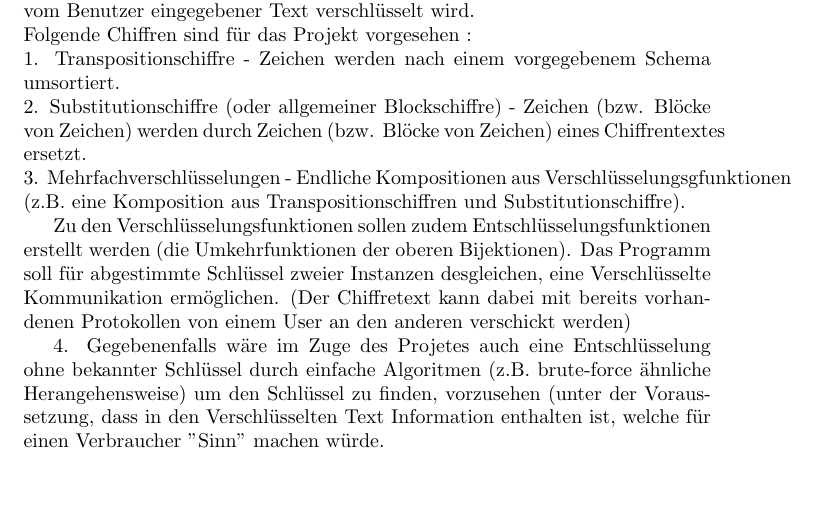
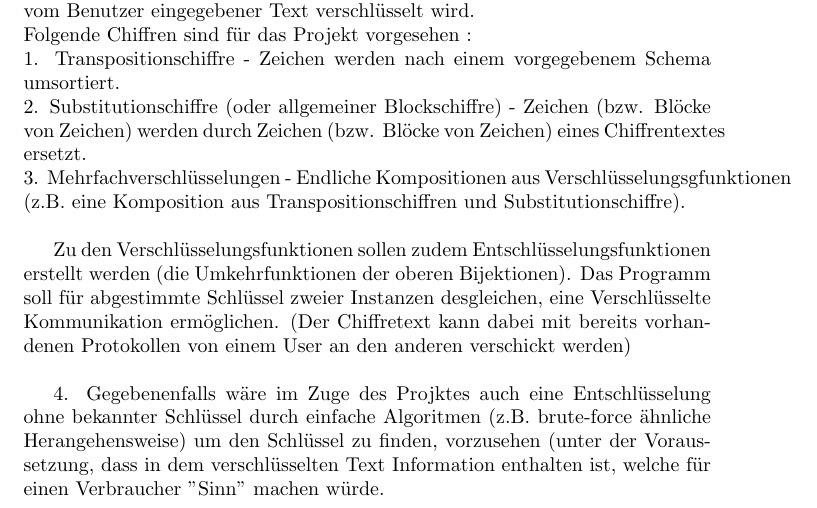
Before and after one commit to stephanb15/Cryptograph, a LaTeX document (Projektvorstellung.tex): part of the page, cut so that both start at the same text, the shorter picture padded with empty space. Compiled offline with pdfLaTeX.

Commit message:
Update Projektvorstellung.tex

```diff
--- a/Projektvorstellung.tex
+++ b/Projektvorstellung.tex
@@ -13,10 +13,10 @@ Jeder Algorithmus beschreibt eine unterschiedliche Chiffre, mit deren Hilfe ein
 Folgende Chiffren sind für das Projekt vorgesehen :\\
 1. Transpositionschiffre - Zeichen werden nach einem vorgegebenem Schema umsortiert.\\
 2. Substitutionschiffre (oder allgemeiner Blockschiffre) - Zeichen (bzw. Blöcke von Zeichen) werden durch Zeichen (bzw. Blöcke von Zeichen) eines Chiffrentextes ersetzt.\\
-3. Mehrfachverschlüsselungen - Endliche Kompositionen aus Verschlüsselungsgfunktionen (z.B. eine Komposition aus Transpositionschiffren und Substitutionschiffre).
+3. Mehrfachverschlüsselungen - Endliche Kompositionen aus Verschlüsselungsgfunktionen (z.B. eine Komposition aus Transpositionschiffren und Substitutionschiffre).\\
 
-Zu den Verschlüsselungsfunktionen sollen zudem Entschlüsselungsfunktionen erstellt werden (die Umkehrfunktionen der oberen Bijektionen). Das Programm soll für abgestimmte Schlüssel zweier Instanzen desgleichen, eine Verschlüsselte Kommunikation ermöglichen. (Der Chiffretext kann dabei mit bereits vorhandenen Protokollen von einem User an den anderen verschickt werden)
+Zu den Verschlüsselungsfunktionen sollen zudem Entschlüsselungsfunktionen erstellt werden (die Umkehrfunktionen der oberen Bijektionen). Das Programm soll für abgestimmte Schlüssel zweier Instanzen desgleichen, eine Verschlüsselte Kommunikation ermöglichen. (Der Chiffretext kann dabei mit bereits vorhandenen Protokollen von einem User an den anderen verschickt werden)\\
 
-4. Gegebenenfalls wäre im Zuge des Projetes auch eine Entschlüsselung ohne bekannter Schlüssel durch einfache Algoritmen (z.B. brute-force ähnliche Herangehensweise) um den Schlüssel zu finden, vorzusehen (unter der Voraussetzung, dass in den Verschlüsselten Text Information enthalten ist, welche für einen Verbraucher "Sinn" machen würde.
+4. Gegebenenfalls wäre im Zuge des Projktes auch eine Entschlüsselung ohne bekannter Schlüssel durch einfache Algoritmen (z.B. brute-force ähnliche Herangehensweise) um den Schlüssel zu finden, vorzusehen (unter der Voraussetzung, dass in dem verschlüsselten Text Information enthalten ist, welche für einen Verbraucher "Sinn" machen würde.
 
 \end{document}
```
